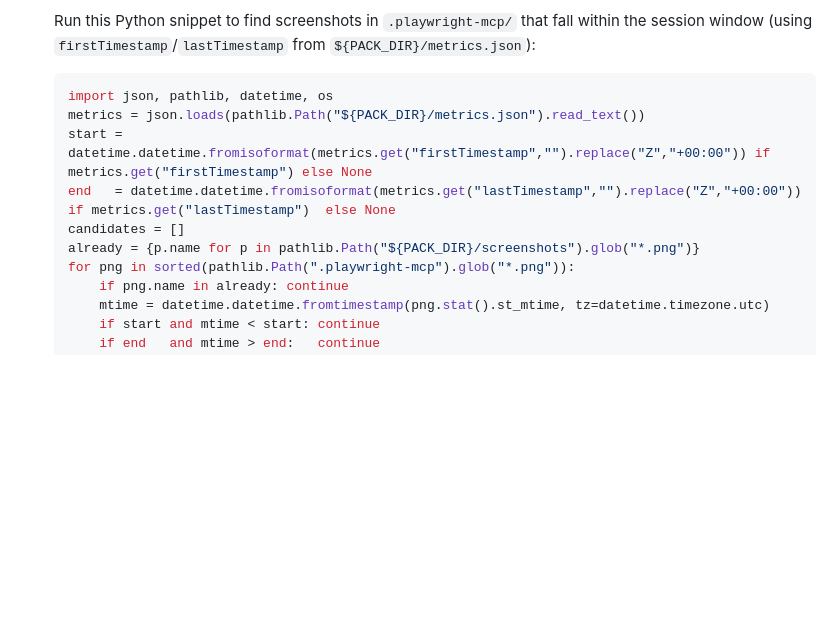
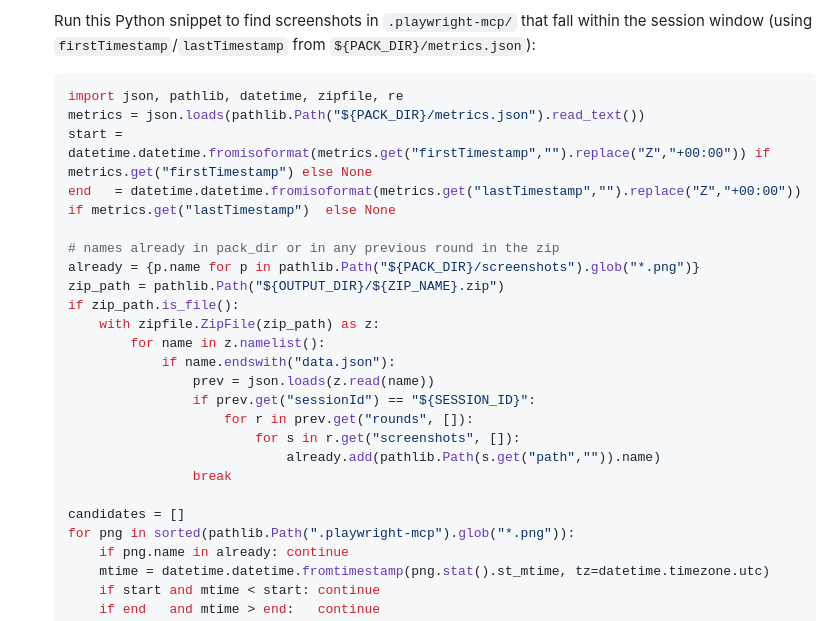
Before and after one commit to smalls257/eval-pack, a Markdown page: skills/generate/SKILL.md, the part around the change. Drawn GitHub-style; blank space fills up the shorter version.

Commit message:
fix: exclude already-included screenshots from .playwright-mcp sweep candidates
Sweep now checks both pack_dir/screenshots/ and previous rounds in the
zip (matching sessionId) so re-running generate only surfaces genuinely
new screenshots for the current round.

Co-Authored-By: Claude Sonnet 4.6 <noreply@anthropic.com>

````diff
--- a/skills/generate/SKILL.md
+++ b/skills/generate/SKILL.md
@@ -68,12 +68,26 @@ Identify and run appropriate tests for the changes made in this session:
    Run this Python snippet to find screenshots in `.playwright-mcp/` that fall within the session window (using `firstTimestamp`/`lastTimestamp` from `${PACK_DIR}/metrics.json`):
 
    ```python
-   import json, pathlib, datetime, os
+   import json, pathlib, datetime, zipfile, re
    metrics = json.loads(pathlib.Path("${PACK_DIR}/metrics.json").read_text())
    start = datetime.datetime.fromisoformat(metrics.get("firstTimestamp","").replace("Z","+00:00")) if metrics.get("firstTimestamp") else None
    end   = datetime.datetime.fromisoformat(metrics.get("lastTimestamp","").replace("Z","+00:00"))  if metrics.get("lastTimestamp")  else None
+
+   # names already in pack_dir or in any previous round in the zip
+   already = {p.name for p in pathlib.Path("${PACK_DIR}/screenshots").glob("*.png")}
+   zip_path = pathlib.Path("${OUTPUT_DIR}/${ZIP_NAME}.zip")
+   if zip_path.is_file():
+       with zipfile.ZipFile(zip_path) as z:
+           for name in z.namelist():
+               if name.endswith("data.json"):
+                   prev = json.loads(z.read(name))
+                   if prev.get("sessionId") == "${SESSION_ID}":
+                       for r in prev.get("rounds", []):
+                           for s in r.get("screenshots", []):
+                               already.add(pathlib.Path(s.get("path","")).name)
+                   break
+
    candidates = []
-   already = {p.name for p in pathlib.Path("${PACK_DIR}/screenshots").glob("*.png")}
    for png in sorted(pathlib.Path(".playwright-mcp").glob("*.png")):
        if png.name in already: continue
        mtime = datetime.datetime.fromtimestamp(png.stat().st_mtime, tz=datetime.timezone.utc)
````
